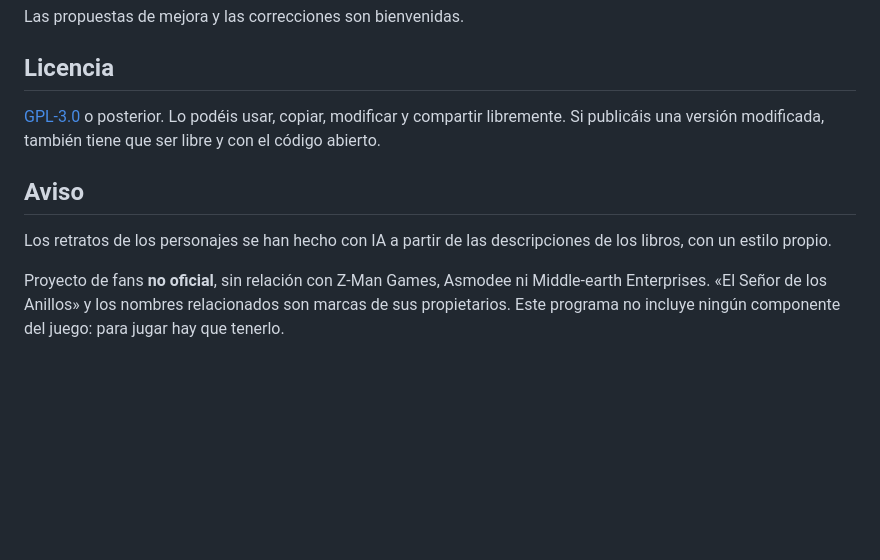
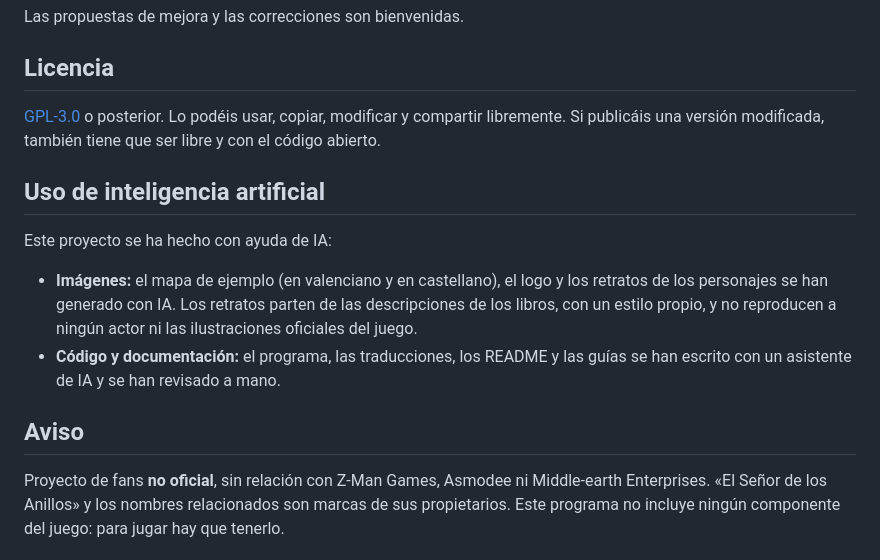
Before and after one commit to jossanmar9/comunitat-del-anell, a Markdown page: README.es.md, the part around the change. GitHub-like rendering; blank space fills up the shorter version.

```diff
--- a/README.es.md
+++ b/README.es.md
@@ -125,8 +125,12 @@ Las propuestas de mejora y las correcciones son bienvenidas.
 
 [GPL-3.0](LICENSE) o posterior. Lo podéis usar, copiar, modificar y compartir libremente. Si publicáis una versión modificada, también tiene que ser libre y con el código abierto.
 
+## Uso de inteligencia artificial
+
+Este proyecto se ha hecho con ayuda de IA:
+- **Imágenes:** el mapa de ejemplo (en valenciano y en castellano), el logo y los retratos de los personajes se han generado con IA. Los retratos parten de las descripciones de los libros, con un estilo propio, y no reproducen a ningún actor ni las ilustraciones oficiales del juego.
+- **Código y documentación:** el programa, las traducciones, los README y las guías se han escrito con un asistente de IA y se han revisado a mano.
+
 ## Aviso
 
-Los retratos de los personajes se han hecho con IA a partir de las descripciones de los libros, con un estilo propio.
-
 Proyecto de fans **no oficial**, sin relación con Z-Man Games, Asmodee ni Middle-earth Enterprises. «El Señor de los Anillos» y los nombres relacionados son marcas de sus propietarios. Este programa no incluye ningún componente del juego: para jugar hay que tenerlo.
```
